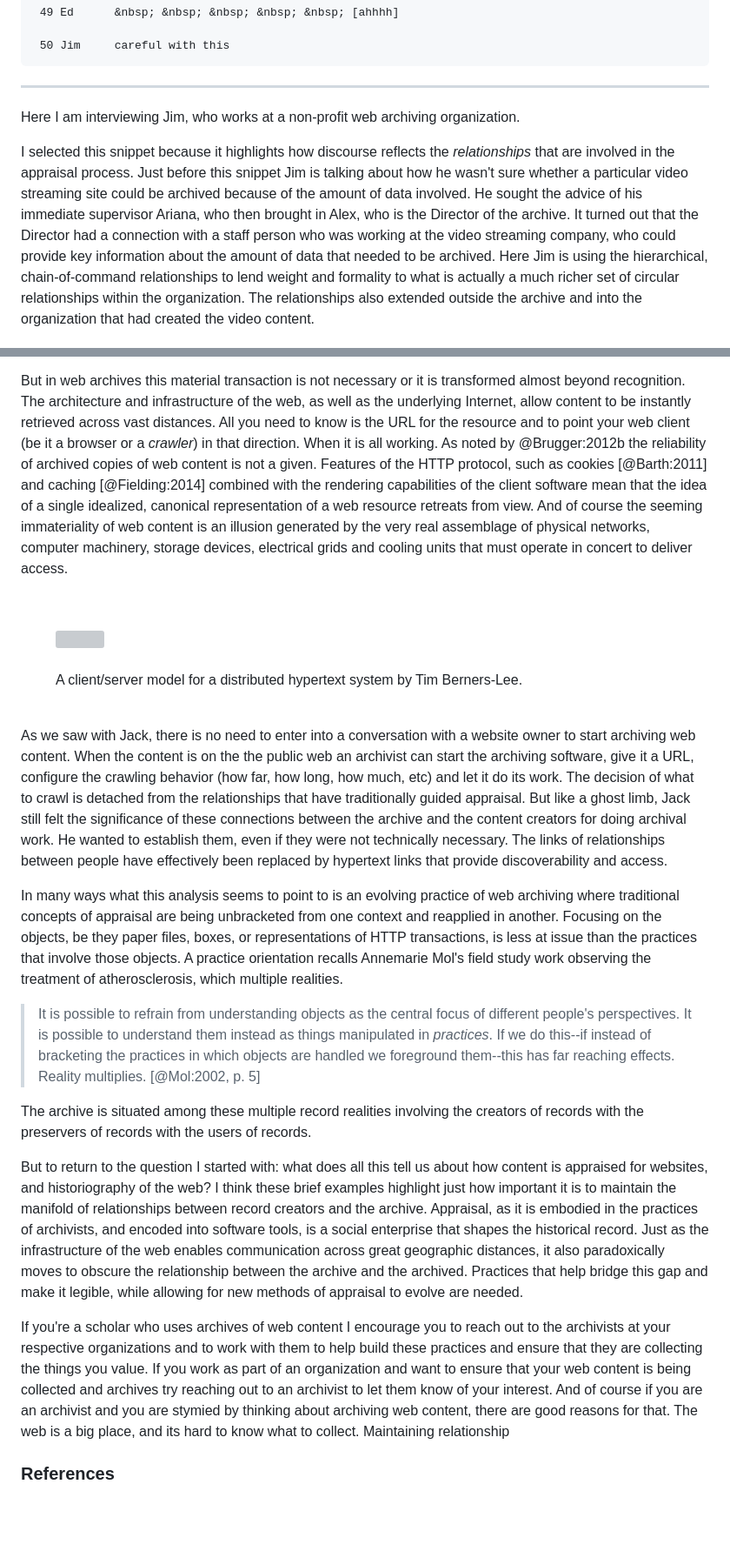
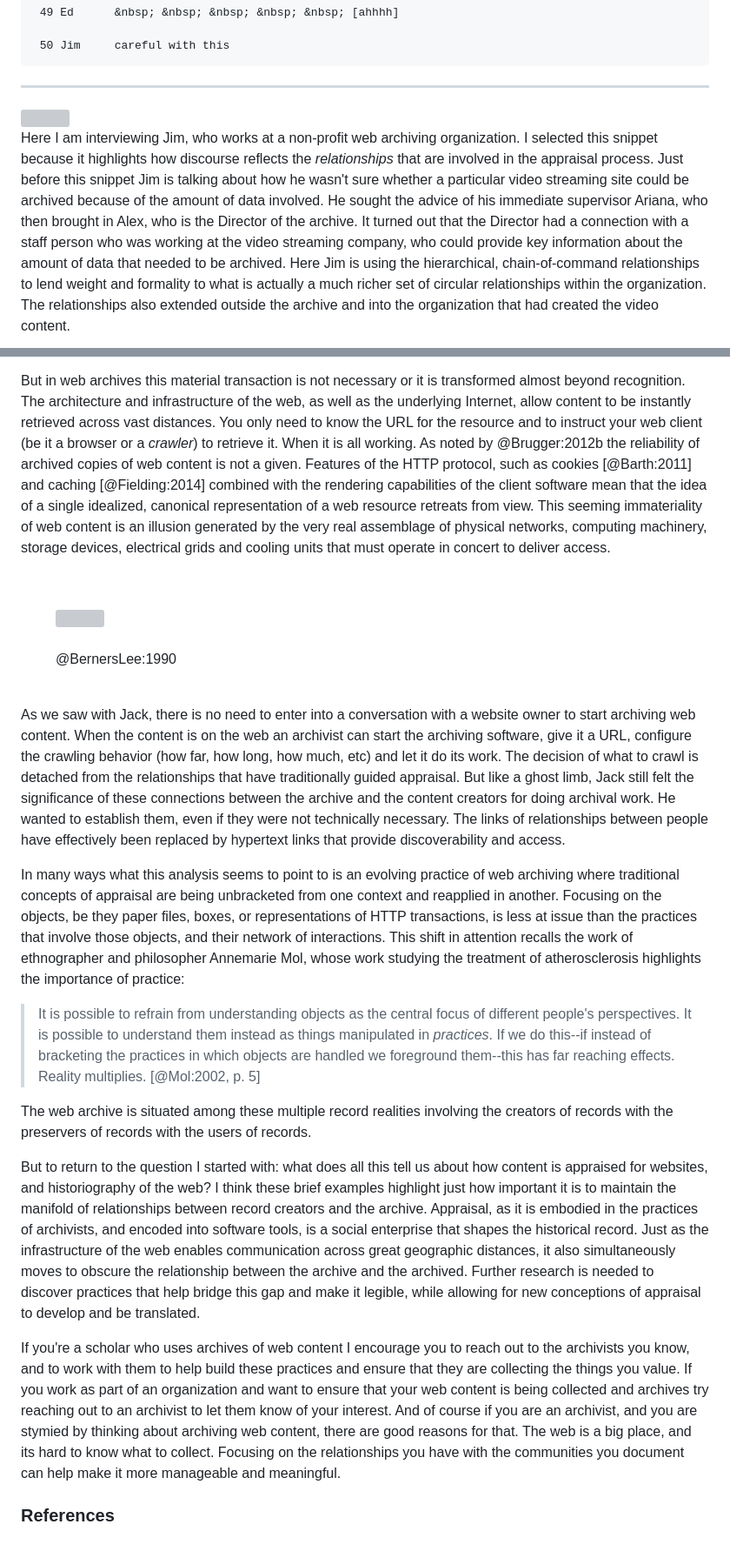
Before and after one commit to edsu/inkdroid.org, a Markdown page: _posts/2017-10-22-appraisal-talk.md, 2 parts joined by grey strips. Shown: that part at 87% size. Rendered like a GitHub page; blank space fills up the shorter version; grey boxes are pictures that could not be loaded.

Commit message:
added graph images

```diff
--- a/_posts/2017-10-22-appraisal-talk.md
+++ b/_posts/2017-10-22-appraisal-talk.md
@@ -147,14 +157,16 @@ employer.
 
 -------------------------------------------------------------------------------
 
-Here I am interviewing Jim, who works at a non-profit web archiving organization.
 
-I selected this snippet because it highlights how discourse reflects the
-*relationships* that are involved in the appraisal process. Just before this
-snippet Jim is talking about how he wasn't sure whether a particular video
-streaming site could be archived because of the amount of data involved. He
-sought the advice of his immediate supervisor Ariana, who then brought in Alex,
-who is the Director of the archive. It turned out that the Director had a
+<img class="img-responsive" src="images/archive-video.png">
+
+Here I am interviewing Jim, who works at a non-profit web archiving
+organization. I selected this snippet because it highlights how discourse
+reflects the *relationships* that are involved in the appraisal process. Just
+before this snippet Jim is talking about how he wasn't sure whether a particular
+video streaming site could be archived because of the amount of data involved.
+He sought the advice of his immediate supervisor Ariana, who then brought in
+Alex, who is the Director of the archive. It turned out that the Director had a
 connection with a staff person who was working at the video streaming company,
 who could provide key information about the amount of data that needed to be
 archived. Here Jim is using the hierarchical, chain-of-command relationships to
@@ -230,15 +244,15 @@ process.
 But in web archives this material transaction is not necessary or it is
 transformed almost beyond recognition. The architecture and infrastructure of
 the web, as well as the underlying Internet, allow content to be instantly
-retrieved across vast distances. All you need to know is the URL for the
-resource and to point your web client (be it a browser or a *crawler*) in that
-direction. When it is all working. As noted by @Brugger:2012b the reliability of
-archived copies of web content is not a given. Features of the HTTP protocol,
-such as cookies [@Barth:2011] and caching [@Fielding:2014] combined with the
-rendering capabilities of the client software mean that the idea of a single
-idealized, canonical representation of a web resource retreats from view. And of
-course the seeming immateriality of web content is an illusion generated by the
-very real assemblage of physical networks, computer machinery, storage devices,
+retrieved across vast distances. You only need to know the URL for the resource
+and to instruct your web client (be it a browser or a *crawler*) to retrieve it.
+When it is all working. As noted by @Brugger:2012b the reliability of archived
+copies of web content is not a given. Features of the HTTP protocol, such as
+cookies [@Barth:2011] and caching [@Fielding:2014] combined with the rendering
+capabilities of the client software mean that the idea of a single idealized,
+canonical representation of a web resource retreats from view. This seeming
+immateriality of web content is an illusion generated by the very real
+assemblage of physical networks, computing machinery, storage devices,
 electrical grids and cooling units that must operate in concert to deliver
 access.
 
@@ -247,28 +261,30 @@ access.
   <img class="img-responsive" title="Tim Berners-Lee's Server Diagram" src="/images/timbl-servers.png">
   <br>
   <br>
-  <figcaption>A client/server model for a distributed hypertext system by Tim Berners-Lee.</figcaption>
+  <figcaption>@BernersLee:1990</figcaption>
 </figure>
 <br>
 
 As we saw with Jack, there is no need to enter into a conversation with a
-website owner to start archiving web content. When the content is on the the
-public web an archivist can start the archiving software, give it a URL,
-configure the crawling behavior (how far, how long, how much, etc) and let it do
-its work. The decision of what to crawl is detached from the relationships that
-have traditionally guided appraisal. But like a ghost limb, Jack still felt the
+website owner to start archiving web content. When the content is on the web an
+archivist can start the archiving software, give it a URL, configure the
+crawling behavior (how far, how long, how much, etc) and let it do its work. The
+decision of what to crawl is detached from the relationships that have
+traditionally guided appraisal. But like a ghost limb, Jack still felt the
 significance of these connections between the archive and the content creators
 for doing archival work. He wanted to establish them, even if they were not
 technically necessary. The links of relationships between people have
-effectively been replaced by hypertext links that provide discoverability and access.
+effectively been replaced by hypertext links that provide discoverability and
+access.
 
 In many ways what this analysis seems to point to is an evolving practice of web
 archiving where traditional concepts of appraisal are being unbracketed from one
 context and reapplied in another. Focusing on the objects, be they paper files,
 boxes, or representations of HTTP transactions, is less at issue than the
-practices that involve those objects. A practice orientation recalls Annemarie
-Mol's field study work observing the treatment of atherosclerosis, which
-multiple realities.
+practices that involve those objects, and their network of interactions. This
+shift in attention recalls the work of ethnographer and philosopher Annemarie
+Mol, whose work studying the treatment of atherosclerosis highlights the
+importance of practice:
 
 > It is possible to refrain from understanding objects as the central focus
 > of different people's perspectives. It is possible to understand them
@@ -276,7 +292,7 @@ multiple realities.
 > bracketing the practices in which objects are handled we foreground
 > them--this has far reaching effects. Reality multiplies. [@Mol:2002, p. 5]
 
-The archive is situated among these multiple record realities involving the
+The web archive is situated among these multiple record realities involving the
 creators of records with the preservers of records with the users of records.
 
 But to return to the question I started with: what does all this tell us about
@@ -285,18 +301,21 @@ these brief examples highlight just how important it is to maintain the manifold
 of relationships between record creators and the archive. Appraisal, as it is
 embodied in the practices of archivists, and encoded into software tools, is a
 social enterprise that shapes the historical record. Just as the infrastructure
-of the web enables communication across great geographic  distances, it also
-paradoxically moves to obscure the relationship between the archive and the
-archived. Practices that help bridge this gap and make it legible, while
-allowing for new methods of appraisal to evolve are needed.
+of the web enables communication across great geographic distances, it also
+simultaneously moves to obscure the relationship between the archive and the
+archived. Further research is needed to discover practices that help bridge this
+gap and make it legible, while allowing for new conceptions of appraisal to
+develop and be translated.
 
 If you're a scholar who uses archives of web content I encourage you to reach
-out to the archivists at your respective organizations and to work with them to
-help build these practices and ensure that they are collecting the things you
-value. If you work as part of an organization and want to ensure that your web
-content is being collected and archives try reaching out to an archivist to let
-them know of your interest. And of course if you are an archivist and you are
-stymied by thinking about archiving web content, there are good reasons for
-that. The web is a big place, and its hard to know what to collect. Maintaining relationship
+out to the archivists you know, and to work with them to help build these
+practices and ensure that they are collecting the things you value.  If you work
+as part of an organization and want to ensure that your web content is being
+collected and archives try reaching out to an archivist to let them know of your
+interest. And of course if you are an archivist, and you are stymied by thinking
+about archiving web content, there are good reasons for that. The web is a big
+place, and its hard to know what to collect. Focusing on the relationships you
+have with the communities you document can help make it more manageable and
+meaningful.
 
 ### References
```
Also changed, not shown: other parts of _posts/2017-10-22-appraisal-talk.md (+60 -48 lines), images/archive-video.png (added), images/archives-activists.png (added).
